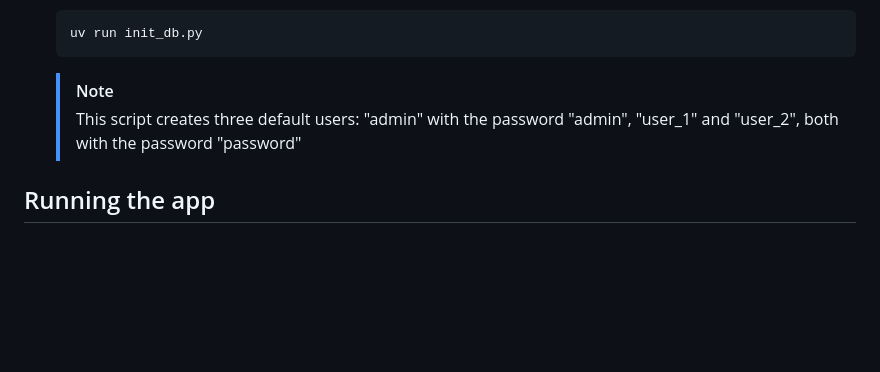
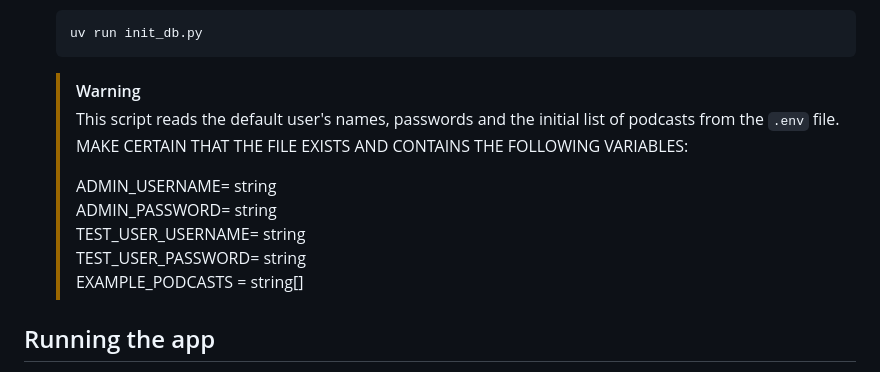
Before and after one commit to Sebastian-Wlo/cs50x-podcast-player, a Markdown page: README.md, the part around the change. Drawn GitHub-style; blank space fills up the shorter version.

Commit message:
docs: reference the need for '.env' file to README, add '.env' explanation

````diff
--- a/README.md
+++ b/README.md
@@ -28,10 +28,14 @@ It is a simple web app written in Flask with SQLite database. The most significa
     uv run init_db.py
     ```
 
-    >[!NOTE]
-    >This script creates three default users:
-    > "admin" with the password "admin",
-    > "user_1" and "user_2", both with the password "password"
+    >[!WARNING]
+    > This script reads the default user's names, passwords and the initial list of podcasts from the `.env` file. MAKE CERTAIN THAT THE FILE EXISTS AND CONTAINS THE FOLLOWING VARIABLES:
+    >
+    > ADMIN_USERNAME= string
+    > ADMIN_PASSWORD= string
+    > TEST_USER_USERNAME= string
+    > TEST_USER_PASSWORD= string
+    > EXAMPLE_PODCASTS =  string[]
 
 ## Running the app
 
````
